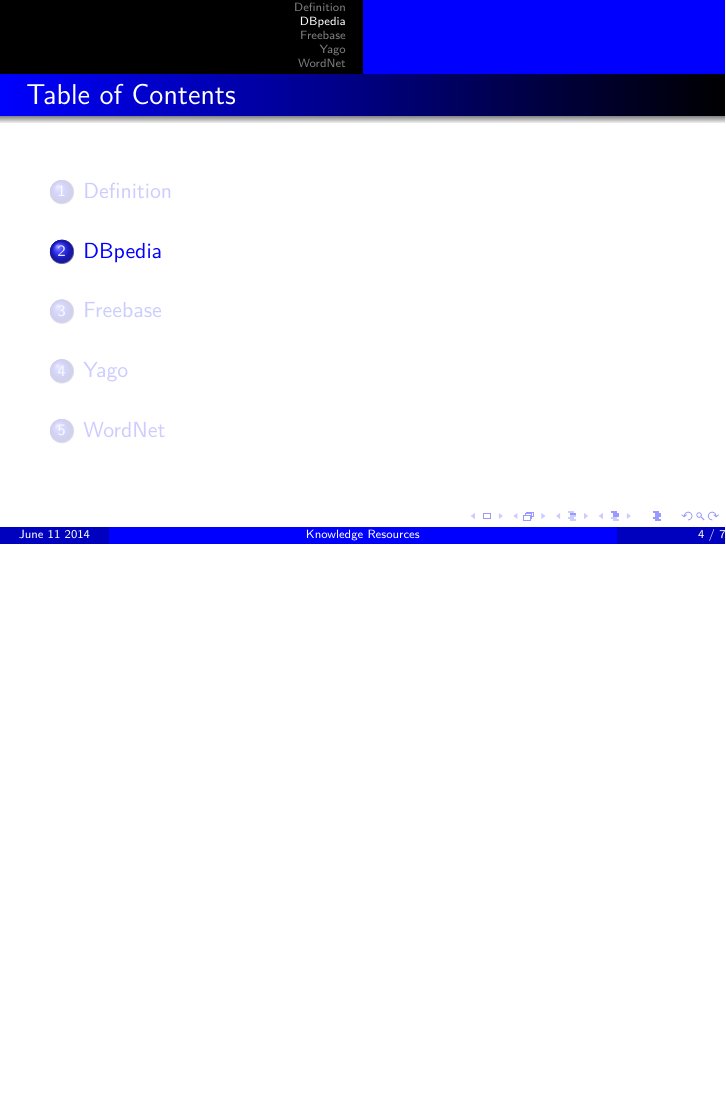
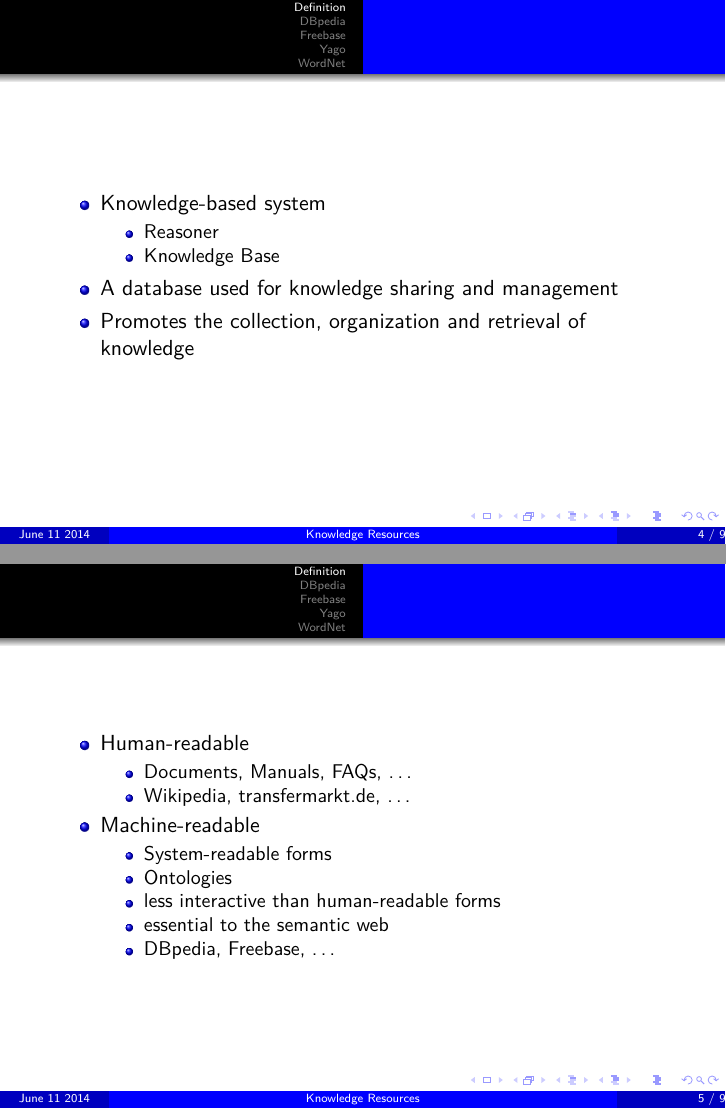
Before and after one commit to MFizz/SeSe, LaTeX slides (Vortrag.tex, which reads definition.tex): page 4 of 7 before the commit and pages 4 and 5 of 9 after it, the two joined at a grey line, the shorter picture padded with empty space. Compiled offline with pdfLaTeX.

Commit message:
definition

```diff
--- a/definition.tex
+++ b/definition.tex
@@ -1 +1,38 @@
 \section{Definition}
+
+\begin{frame}
+
+\begin{itemize}
+  \item Knowledge-based system
+  \begin{itemize}
+    \item Reasoner
+    \item Knowledge Base
+  \end{itemize}
+
+	\item A database used for knowledge sharing and management
+	\item Promotes the collection, organization and retrieval of knowledge
+\end{itemize}
+
+\end{frame}
+
+\begin{frame}
+
+\begin{itemize}
+    \item Human-readable
+    \begin{itemize}
+      \item Documents, Manuals, FAQs, \ldots
+      \item Wikipedia, transfermarkt.de, \ldots
+    \end{itemize}
+
+    \item Machine-readable
+    \begin{itemize}
+      \item System-readable forms
+      \item Ontologies
+      \item less interactive than human-readable forms
+      \item essential to the semantic web
+      \item DBpedia, Freebase, \ldots
+    \end{itemize}
+
+\end{itemize}
+
+\end{frame}
```
Also changed, not shown: Vortrag.tex (line endings or trailing spaces).
